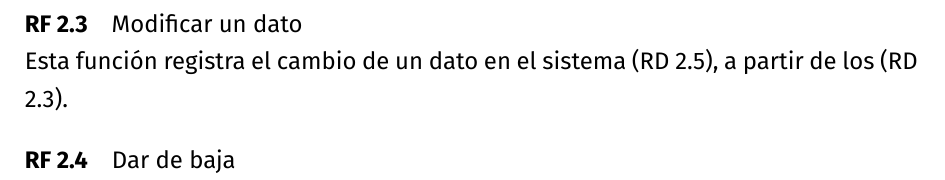
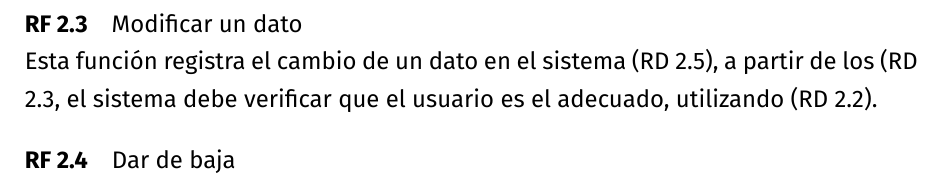
Before and after one commit to amartinruiz23/Practicas-DDSI, a LaTeX document (p1.tex): part of page 13 of 16, cut so that both start at the same text. Compiled offline with XeLaTeX.

Commit message:
Añade inicio de sesion

```diff
--- a/p1.tex
+++ b/p1.tex
@@ -488,10 +488,10 @@ Esta función registra un usuario dentro del sistema (RD \ref{rdd:registro-usuar
 Esta función permite a un usuario acceder a las acciones permitidas para dicho usuario, a partir de los datos de entrada (RD \ref{rdd:inicio-sesion}).
 
 \rfd{Modificar un dato\label{rfd:modificar-dato}}
-Esta función registra el cambio de un dato en el sistema (RD \ref{rdd:modificar-dato-almacenados}), a partir de los (RD \ref{rdd:modificar-dato}).
+Esta función registra el cambio de un dato en el sistema (RD \ref{rdd:modificar-dato-almacenados}), a partir de los (RD \ref{rdd:modificar-dato}, el sistema debe verificar que el usuario es el adecuado, utilizando (RD \ref{rdd:inicio-sesion}).
 
 \rfd{Dar de baja\label{rfd:dar-baja}}
-Esta función eliminará una cuenta de usuario del sistema (RD \ref{rdd:\ref{rdd:eliminar-usuario}}).
+Esta función eliminará una cuenta de usuario del sistema (RD \ref{rdd:\ref{rdd:eliminar-usuario}}, para ello son necesarios los datos (RD \ref{rdd:inicio-sesion}).
 
 \refstepcounter{RF}
 
```
Also changed, not shown: p1.pdf.
